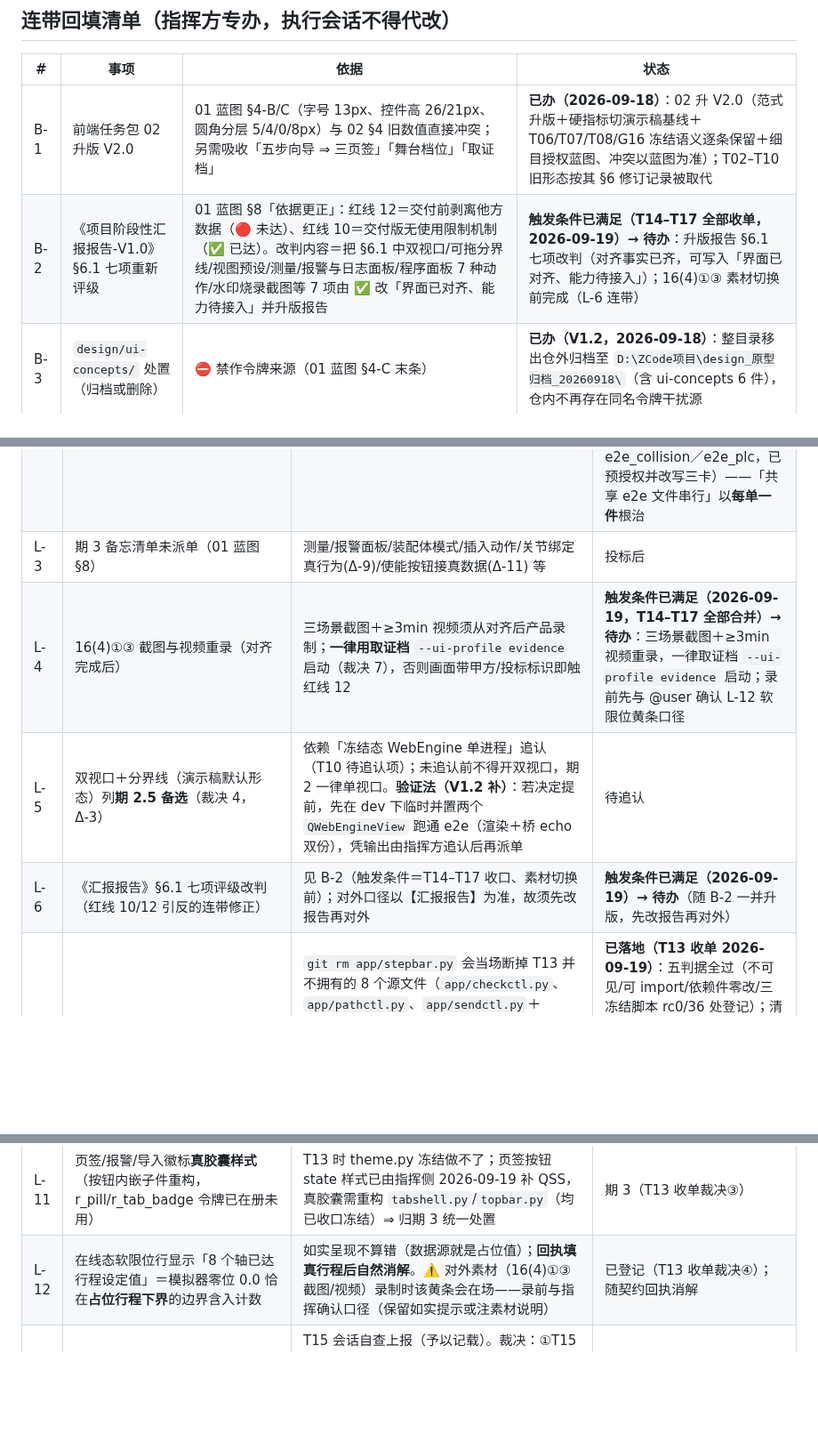
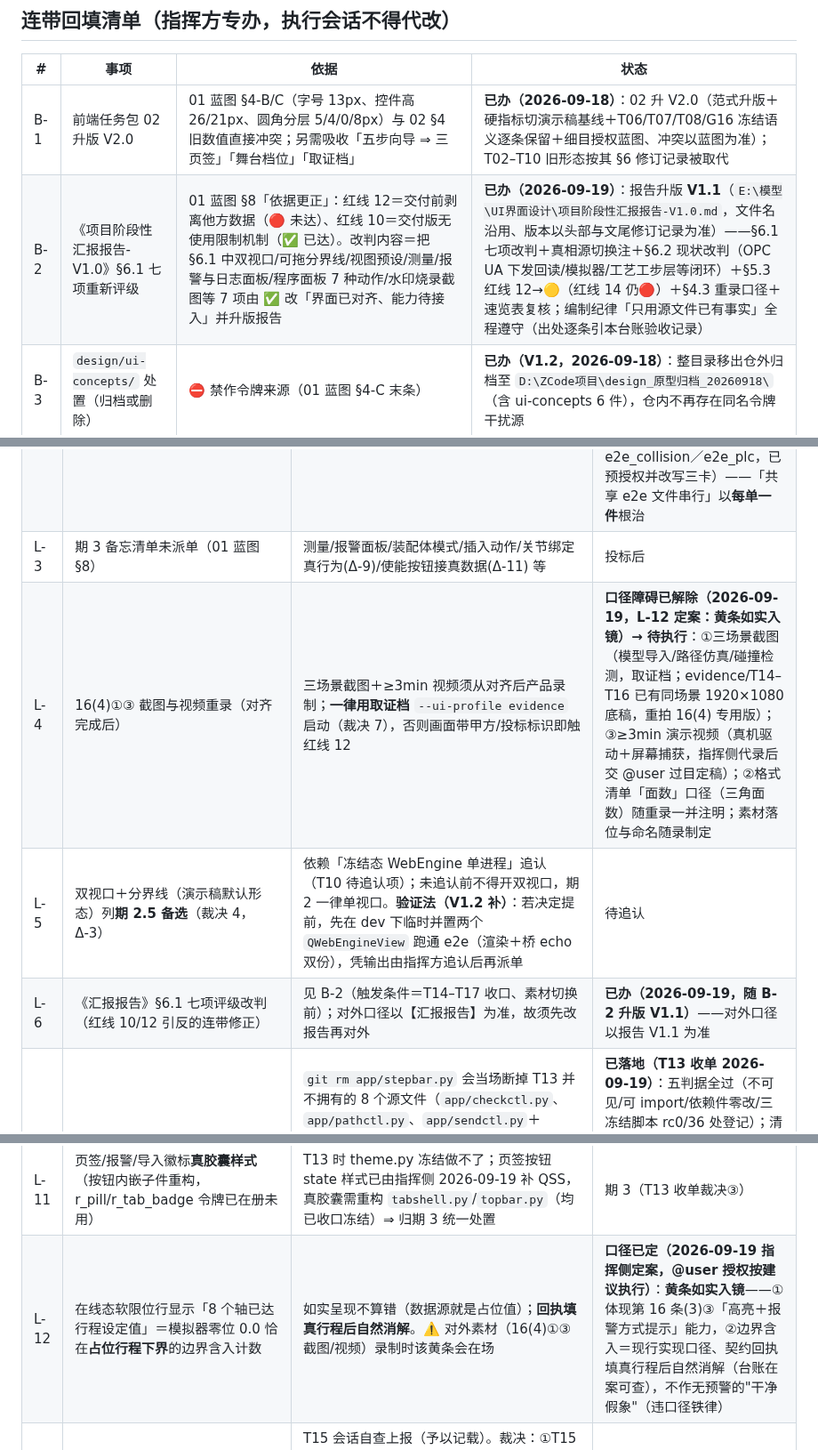
Before and after one commit to vvvlhyvvv-ship-it/mecharm-workbench-docs, a Markdown page: 对齐任务包/99_对齐进度台账.md, 3 parts joined by grey strips. Shown at 89% size. GitHub-like rendering; blank space fills up the shorter version.

Commit message:
docs: B-2/L-6 报告升版 V1.1 已办＋L-12 黄条口径定案（如实入镜）＋L-4 解除阻断——报告（E 盘对外件）§6.1 七项改判（双视口/分界线/视图预设未做、测量/报警日志/程序面板界面已对齐能力待接入、水印烧录待期 3）＋§6.2 现状改判（OPC UA 下发回读/模拟器/工艺工步层等闭环）＋§5.3 红线 12→🟡＋§4.3 重录口径＋速览表复核；台账 B-2/L-6 已办、L-12 闭环、L-4 待执行

```diff
--- a/对齐任务包/99_对齐进度台账.md
+++ b/对齐任务包/99_对齐进度台账.md
@@ -58,7 +58,7 @@
 | # | 事项 | 依据 | 状态 |
 |---|---|---|---|
 | B-1 | 前端任务包 02 升版 V2.0 | 01 蓝图 §4-B/C（字号 13px、控件高 26/21px、圆角分层 5/4/0/8px）与 02 §4 旧数值直接冲突；另需吸收「五步向导 ⇒ 三页签」「舞台档位」「取证档」 | **已办（2026-09-18）**：02 升 V2.0（范式升版＋硬指标切演示稿基线＋T06/T07/T08/G16 冻结语义逐条保留＋细目授权蓝图、冲突以蓝图为准）；T02–T10 旧形态按其 §6 修订记录被取代 |
-| B-2 | 《项目阶段性汇报报告-V1.0》§6.1 七项重新评级 | 01 蓝图 §8「依据更正」：红线 12＝交付前剥离他方数据（🔴 未达）、红线 10＝交付版无使用限制机制（✅ 已达）。改判内容＝把 §6.1 中双视口/可拖分界线/视图预设/测量/报警与日志面板/程序面板 7 种动作/水印烧录截图等 7 项由 ✅ 改「界面已对齐、能力待接入」并升版报告 | **触发条件已满足（T14–T17 全部收单，2026-09-19）→ 待办**：升版报告 §6.1 七项改判（对齐事实已齐，可写入「界面已对齐、能力待接入」）；16(4)①③ 素材切换前完成（L-6 连带） |
+| B-2 | 《项目阶段性汇报报告-V1.0》§6.1 七项重新评级 | 01 蓝图 §8「依据更正」：红线 12＝交付前剥离他方数据（🔴 未达）、红线 10＝交付版无使用限制机制（✅ 已达）。改判内容＝把 §6.1 中双视口/可拖分界线/视图预设/测量/报警与日志面板/程序面板 7 种动作/水印烧录截图等 7 项由 ✅ 改「界面已对齐、能力待接入」并升版报告 | **已办（2026-09-19）**：报告升版 **V1.1**（`E:\模型\UI界面设计\项目阶段性汇报报告-V1.0.md`，文件名沿用、版本以头部与文尾修订记录为准）——§6.1 七项改判＋真相源切换注＋§6.2 现状改判（OPC UA 下发回读/模拟器/工艺工步层等闭环）＋§5.3 红线 12→🟡（红线 14 仍🔴）＋§4.3 重录口径＋速览表复核；编制纪律「只用源文件已有事实」全程遵守（出处逐条引本台账验收记录） |
 | B-3 | `design/ui-concepts/` 处置（归档或删除） | ⛔ 禁作令牌来源（01 蓝图 §4-C 末条） | **已办（V1.2，2026-09-18）**：整目录移出仓外归档至 `D:\ZCode项目\design_原型归档_20260918\`（含 ui-concepts 6 件），仓内不再存在同名令牌干扰源 |
 | B-4 | `对齐任务包/` 入库 | `design/` 已按 B-3 移出仓外；本包随 V1.2 修订一并提交（中文路径按 `evidence/README.md` 口径以 `-c core.quotepath=false` 核过）。⚠️ 包内文档含招标编号/甲方名称等引用属**工作文档**（仓根既有 docs 同口径），非 `evidence/` 取证物，不触该目录边界 | **已办（V1.2，2026-09-18）** |
 | B-5 | ui.yaml 内甲方／投标标识的取值与剥离口径 | 演示稿含「通裕重工股份有限公司／TONGYU HEAVY INDUSTRY CO., LTD.」「招标编号 GXTC-A1-26170051」「本系统仅限本次投标使用」三类标识（HTML:702）；须全走 ui.yaml 且 `--ui-profile evidence` 可一键剥离 | **已办（T12 收单，2026-09-19）**：身份值全部与演示稿逐字一致（指挥侧对原件核对）；取证档八键强制覆盖＋漏键/空值 fail-fast；e2e S3 实判据常驻；普通档对照图（含真实标识）留仓外 `D:\ZCode项目\_t12_普通档对照_仓外留存` |
@@ -83,15 +83,15 @@
 | L-1 | 前端任务包 02 **已升版 V2.0**（2026-09-18，见 B-1） | 两份布局文档并存的冲突已收口：02 V2.0＝纲要、01 蓝图 V1.2＝细目权威（02 §0 联动声明），冲突以蓝图为准并回报指挥方收敛。对齐单 T11–T17 依据不变 | **已闭环** |
 | L-2 | `tools/e2e_smoke.py`(245/300)＋`tools/e2e_rig.py`(190/300) 在波次 3 两单并行时既冲突又**余量不足** | 判据追加按收单顺序串行合入（00 README §五）；**预授权**把页签导航判据拆到新文件 `tools/e2e_tabs.py`，任何一单可先拆、拆后各单只追加本单判据；tabshell/topbar 无并行冲突 | 规则已立＋拆件已预授权 → **已闭环（T13 收单）→ 波次 3a 实况续裁（2026-09-19）**：T14 将 e2e_tabs 写满（300/300，T9–T12 在册）⇒ e2e_tabs **冻结**、e2e_smoke 296/300 **冻结拼接**；T15/T16/T17 判据各落**独立新件**（e2e_sim／e2e_collision／e2e_plc，已预授权并改写三卡）——「共享 e2e 文件串行」以**每单一件**根治 |
 | L-3 | 期 3 备忘清单未派单（01 蓝图 §8） | 测量/报警面板/装配体模式/插入动作/关节绑定真行为(Δ-9)/使能按钮接真数据(Δ-11) 等 | 投标后 |
-| L-4 | 16(4)①③ 截图与视频重录（对齐完成后） | 三场景截图＋≥3min 视频须从对齐后产品录制；**一律用取证档** `--ui-profile evidence` 启动（裁决 7），否则画面带甲方/投标标识即触红线 12 | **触发条件已满足（2026-09-19，T14–T17 全部合并）→ 待办**：三场景截图＋≥3min 视频重录，一律取证档 `--ui-profile evidence` 启动；录前先与 @user 确认 L-12 软限位黄条口径 |
+| L-4 | 16(4)①③ 截图与视频重录（对齐完成后） | 三场景截图＋≥3min 视频须从对齐后产品录制；**一律用取证档** `--ui-profile evidence` 启动（裁决 7），否则画面带甲方/投标标识即触红线 12 | **口径障碍已解除（2026-09-19，L-12 定案：黄条如实入镜）→ 待执行**：①三场景截图（模型导入/路径仿真/碰撞检测，取证档；evidence/T14–T16 已有同场景 1920×1080 底稿，重拍 16(4) 专用版）；③≥3min 演示视频（真机驱动＋屏幕捕获，指挥侧代录后交 @user 过目定稿）；②格式清单「面数」口径（三角面数）随重录一并注明；素材落位与命名随录制定 |
 | L-5 | 双视口＋分界线（演示稿默认形态）列**期 2.5 备选**（裁决 4，Δ-3） | 依赖「冻结态 WebEngine 单进程」追认（T10 待追认项）；未追认前不得开双视口，期 2 一律单视口。**验证法（V1.2 补）**：若决定提前，先在 dev 下临时并置两个 `QWebEngineView` 跑通 e2e（渲染＋桥 echo 双份），凭输出由指挥方追认后再派单 | 待追认 |
-| L-6 | 《汇报报告》§6.1 七项评级改判（红线 10/12 引反的连带修正） | 见 B-2（触发条件＝T14–T17 收口、素材切换前）；对外口径以【汇报报告】为准，故须先改报告再对外 | **触发条件已满足（2026-09-19）→ 待办**（随 B-2 一并升版，先改报告再对外） |
+| L-6 | 《汇报报告》§6.1 七项评级改判（红线 10/12 引反的连带修正） | 见 B-2（触发条件＝T14–T17 收口、素材切换前）；对外口径以【汇报报告】为准，故须先改报告再对外 | **已办（2026-09-19，随 B-2 升版 V1.1）**——对外口径以报告 V1.1 为准 |
 | L-7 | **StepBar 退役方式由「git rm」改为「薄壳保留」** | `git rm app/stepbar.py` 会当场断掉 T13 并不拥有的 8 个源文件（`app/checkctl.py`、`app/pathctl.py`、`app/sendctl.py`＋`app/steps/step1–5`）、`tools/README.md`，以及 3 个**已冻结**取证脚本（`evidence/T07/_drive_step3.py`、`evidence/T07/_drive_shell_path.py`、`evidence/T08/_rig.py`）。处置：T13 保留 `STEP_LABELS` 与 `StepBar` 类，`self.stepbar` 仍实例化但**不加入任何布局**（不再显示），使 `mark_completed()`／`step_clicked.emit(n)`／`stepbar._completed[4]` 全部照常；step1–5 的 `STEP_LABELS` 引用由 T14/T15/T16 各自清理，**最后清理者（或指挥方）删件**。T13「grep 0 命中」判据据此改写 | **已落地（T13 收单 2026-09-19）**：五判据全过（不可见/可 import/依赖件零改/三冻结脚本 rc0/36 处登记）；清理进度：**T14＝step1–3 ✓、T15＝step5 ✓、T16＝step4 ✓（2026-09-19 全部收单）**——卡面分派的清理全部完成，剩余仅 **shell.py:29,128（T13 既有，T14 收单时新登记）**。**删件终裁（2026-09-19，T17 收单）：薄壳永久保留**——3 个冻结取证脚本＋`shell.py:29` 仍引用 `STEP_LABELS`/`StepBar`，删件毁既有取证可复现性且收益为零。**L-7 闭环** |
 | L-8 | `app/shell.py`、`core/collision.py` 均 **300/300 零余量**；`core/project.py` **299/300 只剩 1 行** | 任何加行都会破硬约束。已按文件归属矩阵预声明 `app/wiring.py`(T12)、`core/collision_report.py`(T16) 承接；`core/project.py` **未预声明拆件** ⇒ T14/T17 只可读，需加函数先停下上报由指挥方裁。执行会话开工前先 `wc -l` 报数，超线即停下，不得自行拆件 | 拆件已预授权（project.py 除外） |
 | L-9 | ui.yaml 新增键会被白名单校验器**静默丢弃** | 加键必须同步改 `core/config/schema.py` 与 `tools/lint_no_magic.py`，否则「配置已写但界面读不到」且不报错（G17 同类教训） | 规则已立 |
 | L-10 | 顶栏「使能按钮」无真数据源 | 点表无 `enable_mask`（有意缺），CR-2026-03 §三-5 悬置 ⇒ 裁决为**渲染但恒禁用＋提示「待契约回执」**（Δ-11）；⛔ 不得拿 `status` 位（ST_READY 等）推导「使能」 | 已裁，待契约回执 |
 | L-11 | 页签/报警/导入徽标**真胶囊样式**（按钮内嵌子件重构，r_pill/r_tab_badge 令牌已在册未用） | T13 时 theme.py 冻结做不了；页签按钮 state 样式已由指挥侧 2026-09-19 补 QSS，真胶囊需重构 `tabshell.py`/`topbar.py`（均已收口冻结）⇒ 归期 3 统一处置 | 期 3（T13 收单裁决③） |
-| L-12 | 在线态软限位行显示「8 个轴已达行程设定值」＝模拟器零位 0.0 恰在**占位行程下界**的边界含入计数 | 如实呈现不算错（数据源就是占位值）；**回执填真行程后自然消解**。⚠️ 对外素材（16(4)①③ 截图/视频）录制时该黄条会在场——录前与指挥确认口径（保留如实提示或注素材说明） | 已登记（T13 收单裁决④）；随契约回执消解 |
+| L-12 | 在线态软限位行显示「8 个轴已达行程设定值」＝模拟器零位 0.0 恰在**占位行程下界**的边界含入计数 | 如实呈现不算错（数据源就是占位值）；**回执填真行程后自然消解**。⚠️ 对外素材（16(4)①③ 截图/视频）录制时该黄条会在场 | **口径已定（2026-09-19 指挥侧定案，@user 授权按建议执行）**：**黄条如实入镜**——①体现第 16 条(3)③「高亮＋报警方式提示」能力，②边界含入＝现行实现口径、契约回执填真行程后自然消解（台账在案可查），不作无预警的"干净假象"（违口径铁律） | 已登记→口径闭环 |
 | L-13 | **波次 3a 两会话同写主树**：T14／T15 均未按 §四开 worktree，两会话未提交改动混在同一工作区（仅靠文件集不相交未出事；e2e_tabs 差点互踩） | T15 会话自查上报（予以记载）。裁决：①T15 整体迁 `wt-t15`（指挥侧已建树），T14 留主树收尾；②T14 提交用**显式路径**禁 `add -A`，直至主树 status 中 T15 五件消失；③**规则加严**：并行波次派单时指挥侧先建 worktree 并在派单消息给路径（README §六已改），执行会话开工第一步 `git branch --show-current` 自查 | 已裁并执行（2026-09-19；T14 显式路径提交核过✓，T15 搬移由指挥侧代执行：patch 799 行落 wt-t15 钉 `6934691`、主树已还原，双树各归各位） |
 | L-14 | 导出目录记忆未入工程文件（T17 卡面步骤 5 前提不成立：卡写「走 core/project.py 现成 API」，实测该件 grep 零命中且 299/300 禁改） | proj/v1 严格 schema（asdict/from_dict 对称），加字段＝破 L-8＋破坏性迁移 | 裁决（2026-09-19）：降级 `plc_out._last_dir` 会话内记忆（追认）；工程文件级记忆待 **proj/v2 迁移**时一并加字段（期 3 备忘） | 待 proj/v2 |
 | L-15 | 编程页签横向滚动条（T14 既有：插入动作钮排最小宽 442＞左栏 383，T17 探针实测；T17 自身输出区压到 374 不加剧） | 呈现性偏差、非语义违规；演示稿画面 04 无滚动条 | 登记（2026-09-19）：**L-4 素材重录前指挥侧裁量**——小修（压缩钮排最小宽）或接受滚动条如实呈现；不阻断 T16/T17 | 待 L-4 |
```
